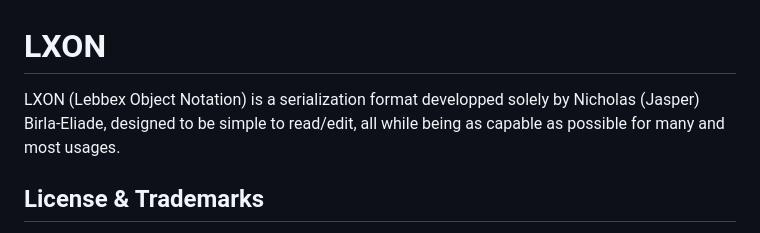
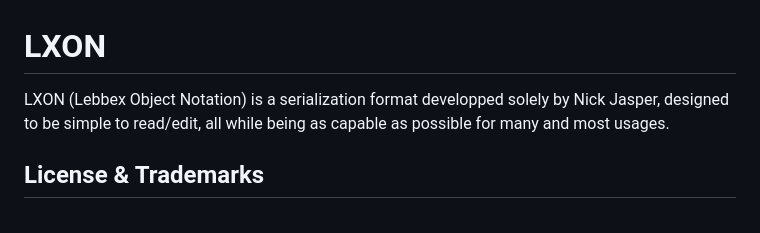
Before and after one commit to lebbex/LXON, a Markdown page: README.md, the part around the change. GitHub-like rendering.

```diff
--- a/README.md
+++ b/README.md
@@ -1,6 +1,6 @@
 # LXON
 
-LXON (Lebbex Object Notation) is a serialization format developped solely by Nicholas (Jasper) Birla-Eliade, designed to be simple to read/edit, all while being as capable as possible for many and most usages.
+LXON (Lebbex Object Notation) is a serialization format developped solely by Nick Jasper, designed to be simple to read/edit, all while being as capable as possible for many and most usages.
 
 ## License & Trademarks
 
```
